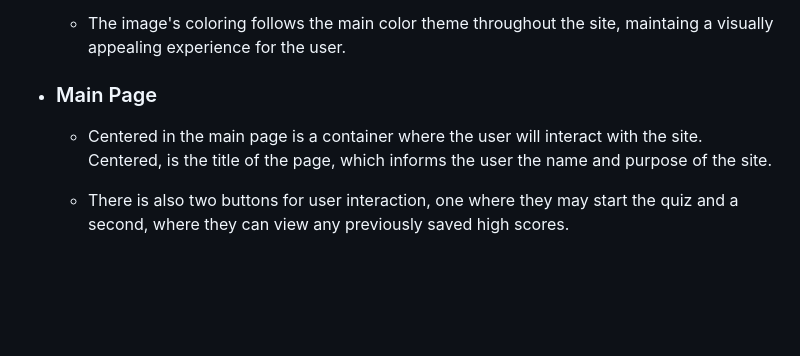
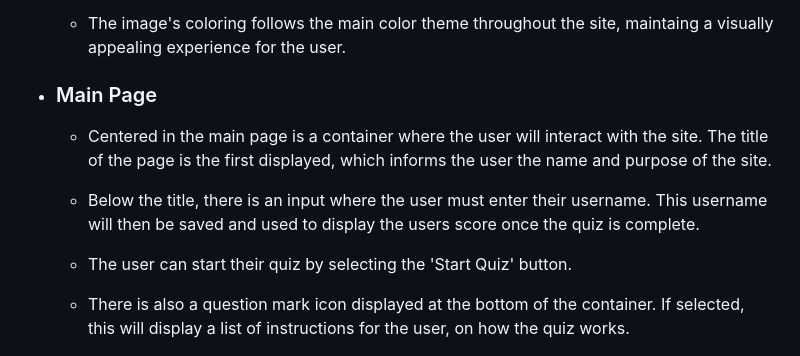
Before and after one commit to Hugh1996/caesars-challenge-pp2, a Markdown page: README.md, the part around the change printed below. GitHub-like rendering; blank space fills up the shorter version.

Commit message:
docs: Add content to Feature section

```diff
--- a/README.md
+++ b/README.md
@@ -50,9 +50,13 @@ This quiz caters to users with varying levels of knowledge about ancient Rome, m
 
 - ### Main Page
 
-  - Centered in the main page is a container where the user will interact with the site. Centered, is the title of the page, which informs the user the name and purpose of the site.
+  - Centered in the main page is a container where the user will interact with the site. The title of the page is the first displayed, which informs the user the name and purpose of the site.
 
-  - There is also two buttons for user interaction, one where they may start the quiz and a second, where they can view any previously saved high scores.
+  - Below the title, there is an input where the user must enter their username. This username will then be saved and used to display the users score once the quiz is complete.
+
+  - The user can start their quiz by selecting the 'Start Quiz' button.
+
+  - There is also a question mark icon displayed at the bottom of the container. If selected, this will display a list of instructions for the user, on how the quiz works.
 
 ![Main Page](/images2/mainpage.jpg)
 
```
Also changed, not shown: other parts of README.md (+0 -1 lines).
